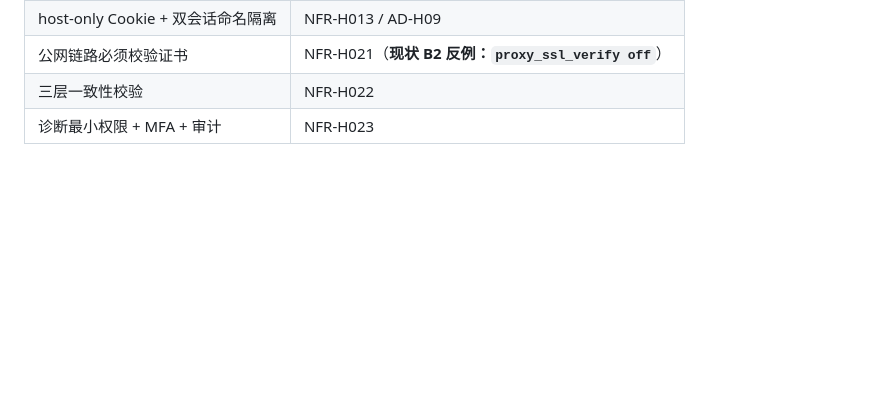
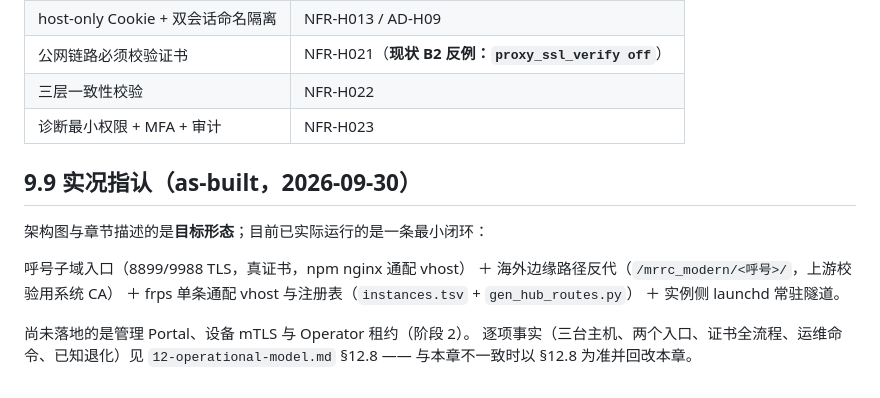
Before and after one commit to cheenle/mrrc_hub, a Markdown page: SDD/09-architecture-overview.md, the part around the change. Drawn GitHub-style; blank space fills up the shorter version.

```diff
--- a/SDD/09-architecture-overview.md
+++ b/SDD/09-architecture-overview.md
@@ -76,3 +76,16 @@ MVP 的代理必须**对 5 个 WebSocket 端点与静态资源完全透明**：
 | 公网链路必须校验证书 | NFR-H021（**现状 B2 反例：`proxy_ssl_verify off`**） |
 | 三层一致性校验 | NFR-H022 |
 | 诊断最小权限 + MFA + 审计 | NFR-H023 |
+
+## 9.9 实况指认（as-built，2026-09-30）
+
+架构图与章节描述的是**目标形态**；目前已实际运行的是一条最小闭环：
+
+呼号子域入口（8899/9988 TLS，真证书，npm nginx 通配 vhost）
+＋ 海外边缘路径反代（`/mrrc_modern/<呼号>/`，上游校验用系统 CA）
+＋ frps 单条通配 vhost 与注册表（`instances.tsv` + `gen_hub_routes.py`）
+＋ 实例侧 launchd 常驻隧道。
+
+尚未落地的是管理 Portal、设备 mTLS 与 Operator 租约（阶段 2）。
+逐项事实（三台主机、两个入口、证书全流程、运维命令、已知退化）见
+`12-operational-model.md` §12.8 —— 与本章不一致时以 §12.8 为准并回改本章。
```
Also changed, not shown: SDD/10-service-model.md (+10 -0 lines).
